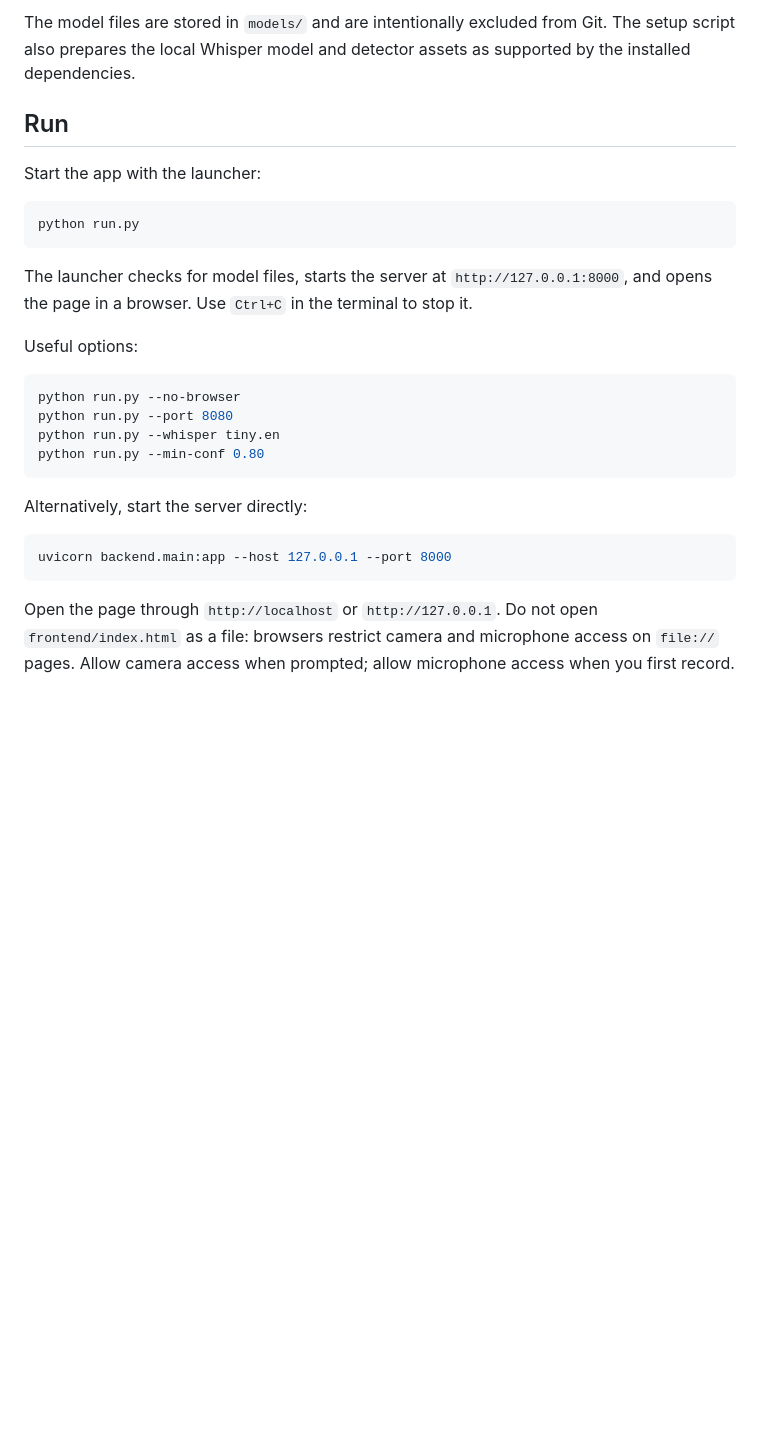
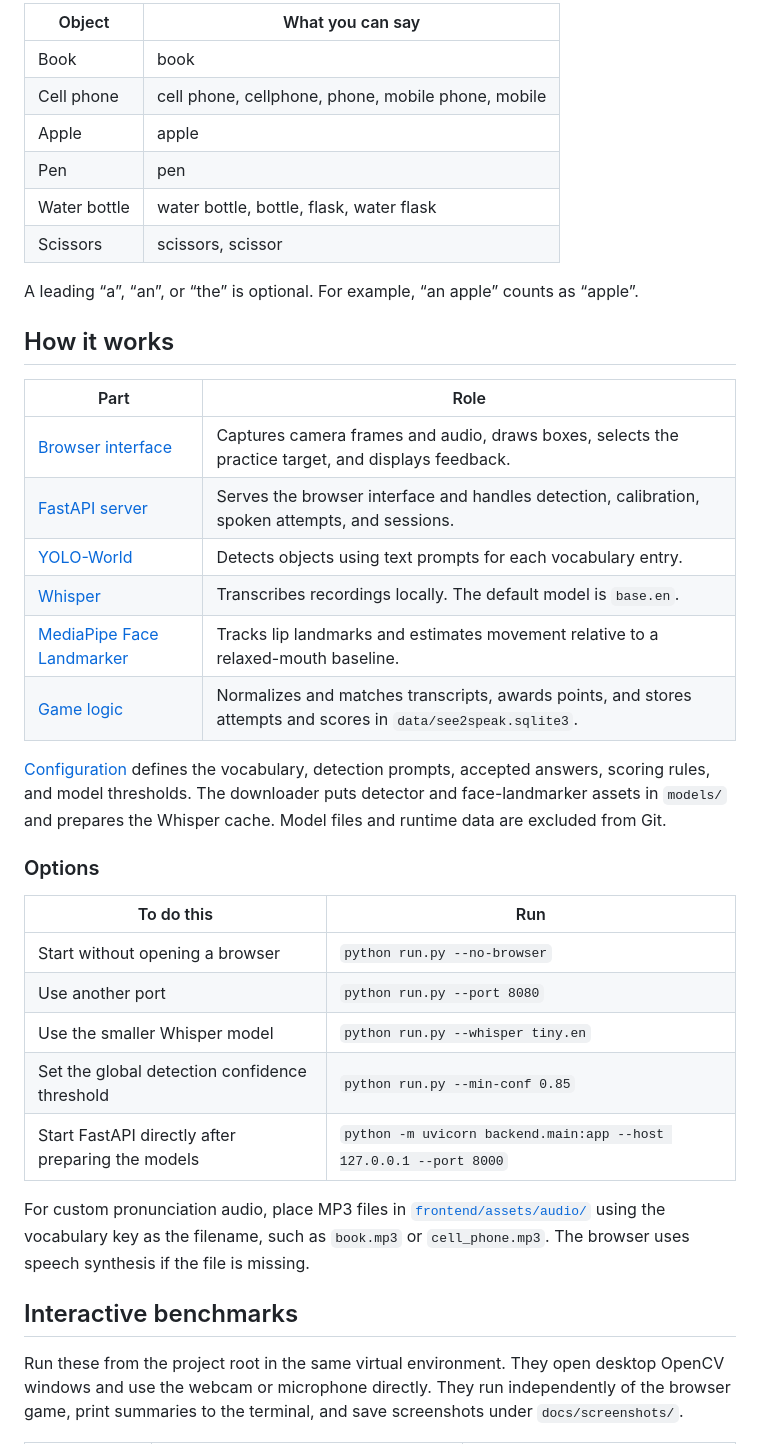
Before and after one commit to JaveriaSameen/See2Speak, a Markdown page: README.md, the part around one of its changes. GitHub-like rendering; blank space fills up the shorter version.

````diff
--- a/README.md
+++ b/README.md
@@ -59,30 +55,41 @@ python scripts/download_models.py
 
-The model files are stored in `models/` and are intentionally excluded from Git. The setup script also prepares the local Whisper model and detector assets as supported by the installed dependencies.
+| Object | What you can say |
+| --- | --- |
+| Book | book |
+| Cell phone | cell phone, cellphone, phone, mobile phone, mobile |
+| Apple | apple |
+| Pen | pen |
+| Water bottle | water bottle, bottle, flask, water flask |
+| Scissors | scissors, scissor |
 
-## Run
+A leading “a”, “an”, or “the” is optional. For example, “an apple” counts as “apple”.
 
-Start the app with the launcher:
+## How it works
 
-```powershell
-python run.py
-```
+| Part | Role |
+| --- | --- |
+| [Browser interface](frontend/) | Captures camera frames and audio, draws boxes, selects the practice target, and displays feedback. |
+| [FastAPI server](backend/main.py) | Serves the browser interface and handles detection, calibration, spoken attempts, and sessions. |
+| [YOLO-World](backend/detection.py) | Detects objects using text prompts for each vocabulary entry. |
+| [Whisper](backend/speech_recognition.py) | Transcribes recordings locally. The default model is `base.en`. |
+| [MediaPipe Face Landmarker](backend/facial_landmarks.py) | Tracks lip landmarks and estimates movement relative to a relaxed-mouth baseline. |
+| [Game logic](backend/game_logic.py) | Normalizes and matches transcripts, awards points, and stores attempts and scores in `data/see2speak.sqlite3`. |
 
-The launcher checks for model files, starts the server at `http://127.0.0.1:8000`, and opens the page in a browser. Use `Ctrl+C` in the terminal to stop it.
+[Configuration](backend/config.py) defines the vocabulary, detection prompts, accepted answers, scoring rules, and model thresholds. The downloader puts detector and face-landmarker assets in `models/` and prepares the Whisper cache. Model files and runtime data are excluded from Git.
 
-Useful options:
+### Options
 
-```powershell
-python run.py --no-browser
-python run.py --port 8080
-python run.py --whisper tiny.en
-python run.py --min-conf 0.80
-```
+| To do this | Run |
+| --- | --- |
+| Start without opening a browser | `python run.py --no-browser` |
+| Use another port | `python run.py --port 8080` |
+| Use the smaller Whisper model | `python run.py --whisper tiny.en` |
+| Set the global detection confidence threshold | `python run.py --min-conf 0.85` |
+| Start FastAPI directly after preparing the models | `python -m uvicorn backend.main:app --host 127.0.0.1 --port 8000` |
 
-Alternatively, start the server directly:
+For custom pronunciation audio, place MP3 files in [`frontend/assets/audio/`](frontend/assets/audio/) using the vocabulary key as the filename, such as `book.mp3` or `cell_phone.mp3`. The browser uses speech synthesis if the file is missing.
 
-```powershell
-uvicorn backend.main:app --host 127.0.0.1 --port 8000
-```
+## Interactive benchmarks
 
-Open the page through `http://localhost` or `http://127.0.0.1`. Do not open `frontend/index.html` as a file: browsers restrict camera and microphone access on `file://` pages. Allow camera access when prompted; allow microphone access when you first record.
+Run these from the project root in the same virtual environment. They open desktop OpenCV windows and use the webcam or microphone directly. They run independently of the browser game, print summaries to the terminal, and save screenshots under `docs/screenshots/`.
 
````
Also changed, not shown: other parts of README.md (+53 -156 lines), assets/gameplay.jpg (added).
